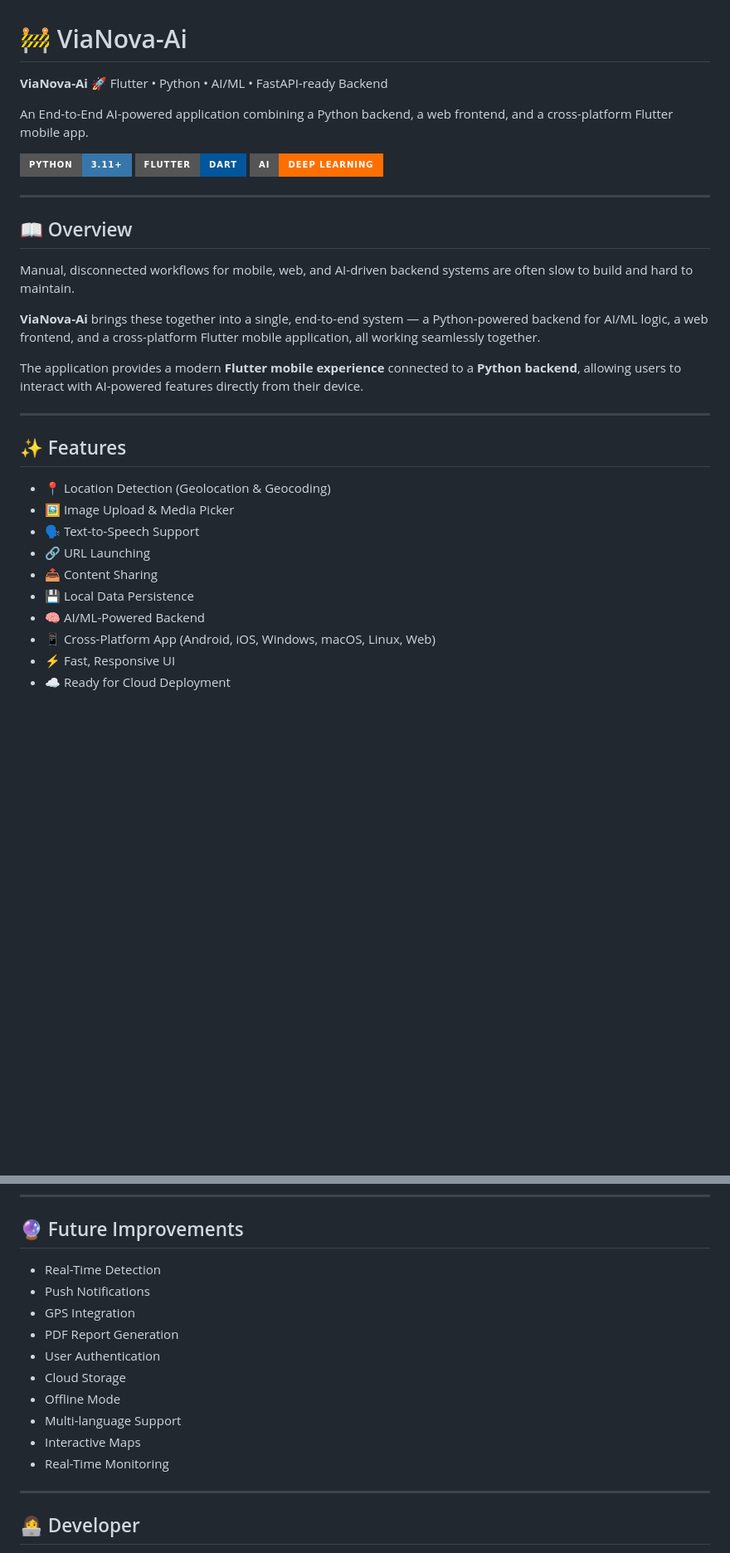
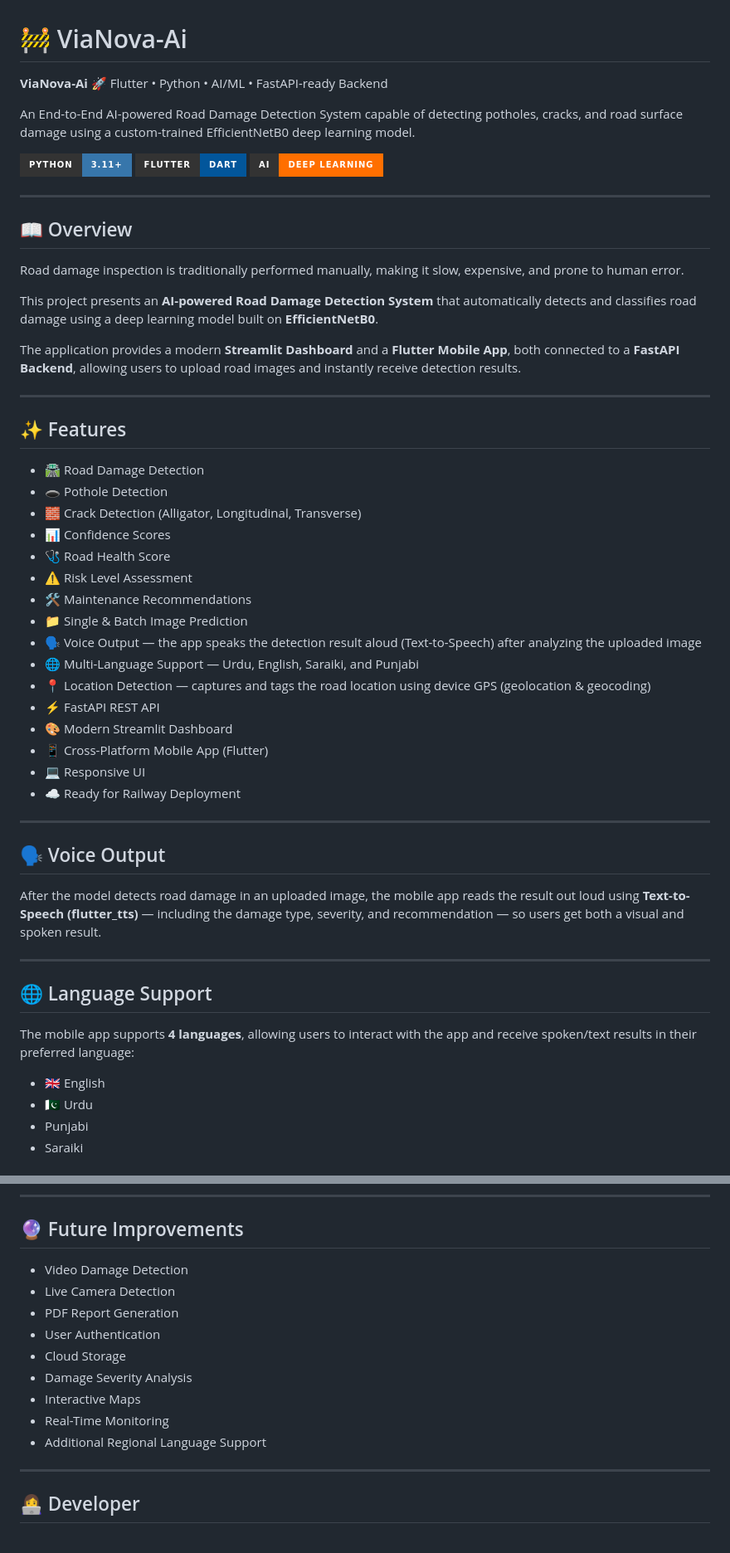
Before and after one commit to fadiaiftikhar680-cmd/ViaNova-AI, a Markdown page: README.md, 2 parts joined by grey strips. Shown at 83% size. GitHub-like rendering; badges without logos; blank space fills up the shorter version.

```diff
--- a/README.md
+++ b/README.md
@@ -1,35 +1,58 @@
 # 🚧 ViaNova-Ai
 
-**ViaNova-Ai**
-🚀 Flutter • Python • AI/ML • FastAPI-ready Backend
+**ViaNova-Ai** 🚀 Flutter • Python • AI/ML • FastAPI-ready Backend
 
-An End-to-End AI-powered application combining a Python backend, a web frontend, and a cross-platform Flutter mobile app.
+An End-to-End AI-powered Road Damage Detection System capable of detecting potholes, cracks, and road surface damage using a custom-trained EfficientNetB0 deep learning model.
 
-![Python](https://img.shields.io/badge/PYTHON-3.11+-3776AB?style=for-the-badge&logo=python&logoColor=white)
-![Flutter](https://img.shields.io/badge/FLUTTER-Dart-02569B?style=for-the-badge&logo=flutter&logoColor=white)
-![AI](https://img.shields.io/badge/AI-Deep%20Learning-FF6F00?style=for-the-badge)
+![Python](https://img.shields.io/badge/PYTHON-3.11+-3776AB?style=for-the-badge&logo=python&logoColor=white&labelColor=333333)
+![Flutter](https://img.shields.io/badge/FLUTTER-DART-02569B?style=for-the-badge&logo=flutter&logoColor=white&labelColor=333333)
+![AI](https://img.shields.io/badge/AI-DEEP%20LEARNING-FF6F00?style=for-the-badge&labelColor=333333)
 
 ---
 
 ## 📖 Overview
 
-Manual, disconnected workflows for mobile, web, and AI-driven backend systems are often slow to build and hard to maintain.
+Road damage inspection is traditionally performed manually, making it slow, expensive, and prone to human error.
 
-**ViaNova-Ai** brings these together into a single, end-to-end system — a Python-powered backend for AI/ML logic, a web frontend, and a cross-platform Flutter mobile application, all working seamlessly together.
+This project presents an **AI-powered Road Damage Detection System** that automatically detects and classifies road damage using a deep learning model built on **EfficientNetB0**.
 
-The application provides a modern **Flutter mobile experience** connected to a **Python backend**, allowing users to interact with AI-powered features directly from their device.
+The application provides a modern **Streamlit Dashboard** and a **Flutter Mobile App**, both connected to a **FastAPI Backend**, allowing users to upload road images and instantly receive detection results.
 
 ---
 
 ## ✨ Features
 
-- 📍 Location Detection (Geolocation & Geocoding)
-- 🖼️ Image Upload & Media Picker
-- 🗣️ Text-to-Speech Support
-- 🔗 URL Launching
-- 📤 Content Sharing
-- 💾 Local Data Persistence
-- 🧠 AI/ML-Powered Backend
-- 📱 Cross-Platform App (Android, iOS, Windows, macOS, Linux, Web)
-- ⚡ Fast, Responsive UI
-- ☁️ Ready for Cloud Deployment
+- 🛣️ Road Damage Detection
+- 🕳️ Pothole Detection
+- 🧱 Crack Detection (Alligator, Longitudinal, Transverse)
+- 📊 Confidence Scores
+- 🩺 Road Health Score
+- ⚠️ Risk Level Assessment
+- 🛠️ Maintenance Recommendations
+- 📁 Single & Batch Image Prediction
+- 🗣️ Voice Output — the app speaks the detection result aloud (Text-to-Speech) after analyzing the uploaded image
+- 🌐 Multi-Language Support — Urdu, English, Saraiki, and Punjabi
+- 📍 Location Detection — captures and tags the road location using device GPS (geolocation & geocoding)
+- ⚡ FastAPI REST API
+- 🎨 Modern Streamlit Dashboard
+- 📱 Cross-Platform Mobile App (Flutter)
+- 💻 Responsive UI
+- ☁️ Ready for Railway Deployment
+
+---
+
+## 🗣️ Voice Output
+
+After the model detects road damage in an uploaded image, the mobile app reads the result out loud using **Text-to-Speech (flutter_tts)** — including the damage type, severity, and recommendation — so users get both a visual and spoken result.
+
+---
+
+## 🌐 Language Support
+
+The mobile app supports **4 languages**, allowing users to interact with the app and receive spoken/text results in their preferred language:
+
+- 🇬🇧 English
+- 🇵🇰 Urdu
+- Punjabi
+- Saraiki
+
@@ -200,16 +285,15 @@ Streamlit Community Cloud / Vercel
 
 ## 🔮 Future Improvements
 
-- Real-Time Detection
-- Push Notifications
-- GPS Integration
+- Video Damage Detection
+- Live Camera Detection
 - PDF Report Generation
 - User Authentication
 - Cloud Storage
-- Offline Mode
-- Multi-language Support
+- Damage Severity Analysis
 - Interactive Maps
 - Real-Time Monitoring
+- Additional Regional Language Support
 
 ---
 
```
Also changed, not shown: other parts of README.md (+112 -50 lines).
